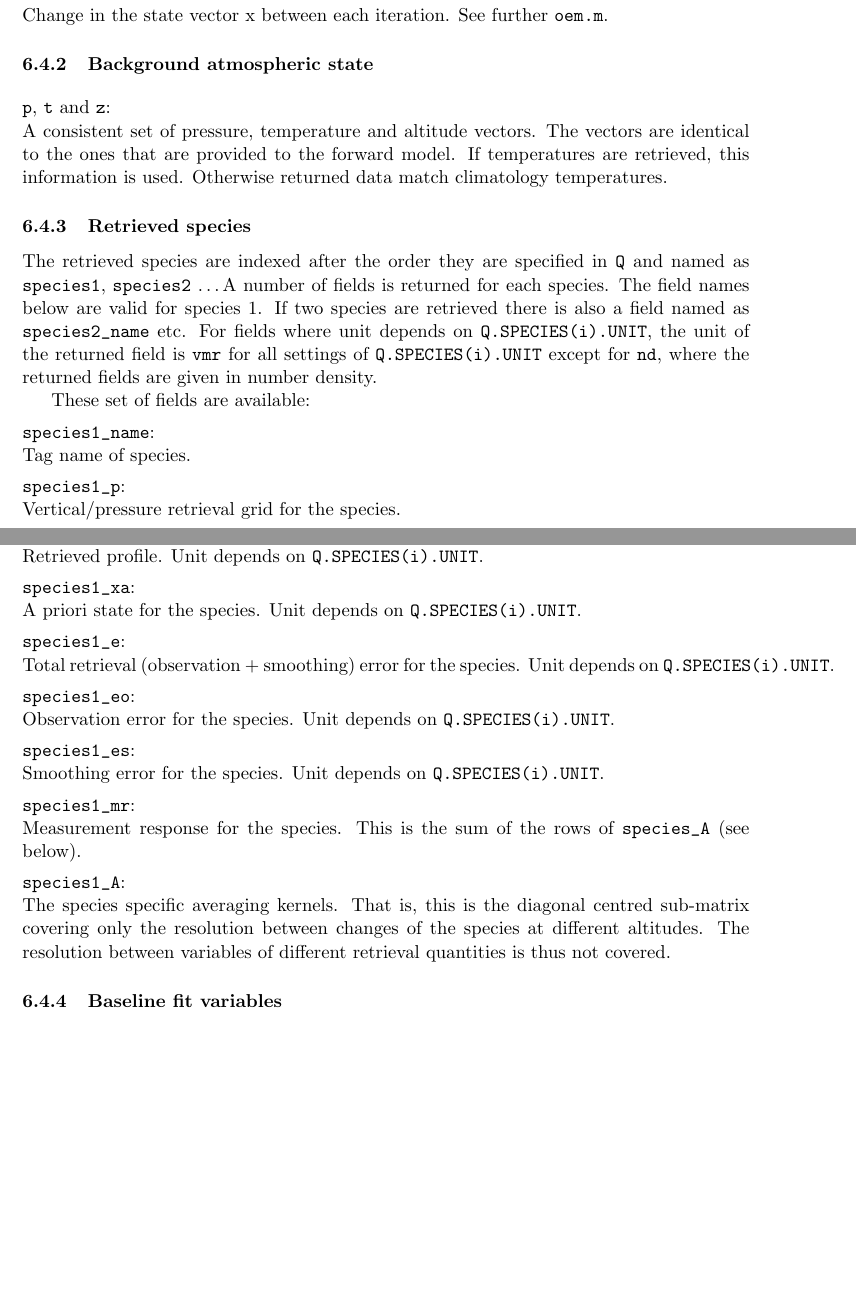
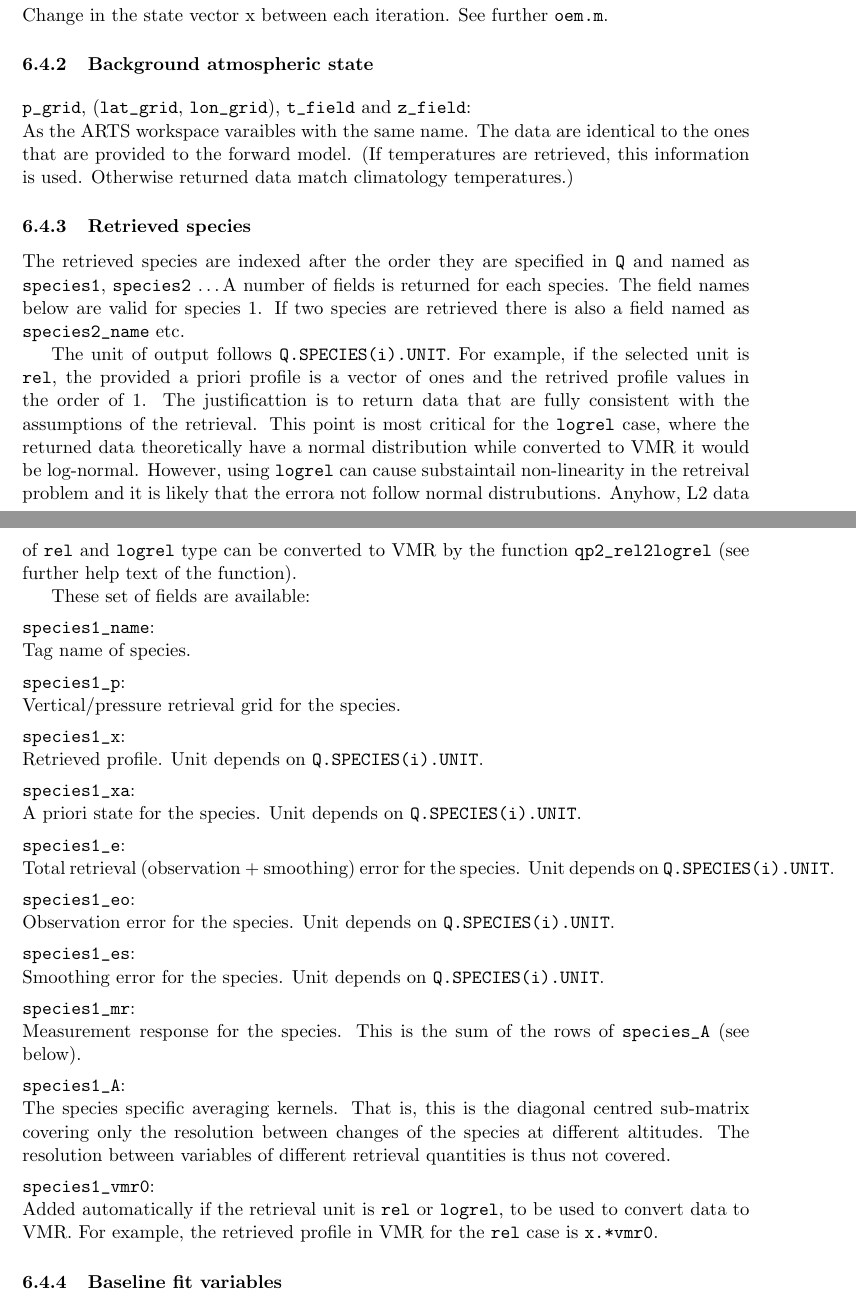
Before and after one commit to olemke/atmlab, a LaTeX document (retrieval/qpack2/qpack2.tex): two parts of pages 8 and 9 of 16, joined at a grey line, cut so that both start at the same text, the shorter picture padded with empty space. Compiled offline with pdfLaTeX.

Commit message:
2011-05-22  Patrick Eriksson  <patrick.eriksson@chalmers.se>
            * atmlab-1-0-129

            * Important for Qpack users. L2 output for ABS_SPECIES now follows
            the selected unit strictly. More information in qpack2.pdf and
            email to qpack mailing list.

            * retrieval/qpack2/qpack2.tex: Modified to reflect changes below.
            The information for L2 'ptz' was old.

            * retrieval/qpack2/qp2_rel2vmr.m: Created.

            * arts/arts_regrid.m (extract_grids): Introduced qname, to improve
            error message.

            * arts/qarts.m (qarts): Added L2_RANGE as sub-field to ABS_SPECIES
            and T.

            * retrieval/qpack2/qp2_l2.m (qp2_l2): For absorption species, the
            conversion to VMR for 'rel' and 'logrel' is removed. That is, the
            output follwos now throughout the retrieval unit. This is also the
            case for errors estimates.
            Added handling of L2_RANGE (and this part of the function revised).

            * arts/arts_x2QR.m (arts_x2QR): "Extrapolation" was done for VMR
            independently of retrieval unit selected. This follows now the
            retrieval unit. For example, if "rel" is selected and the end
            value is 1.1, the VMRs on this side of the grid are scaled with
            1.1. Before the end VMR value was used out to the atmospheric
            limit.

            * arts/arts_oem_init.m (arts_oem_init): Improved header. Revised
            the set of variables that are stored as part of R.

            * geophysics/nd2vmr.m: Spelling mistake in header.



git-svn-id: https://arts.mi.uni-hamburg.de/svn/rt/atmlab/trunk@6966 aaf1aab0-4228-0410-ad68-8dceda47f409

```diff
--- a/retrieval/qpack2/qpack2.tex
+++ b/retrieval/qpack2/qpack2.tex
@@ -503,12 +503,12 @@ Change in the state vector x between each iteration. See further \verb|oem.m|.
 
 \subsubsection{Background atmospheric state}
 %
-\newfield
-\verb|p|, \verb|t| and \verb|z|:\\
-A consistent set of pressure, temperature and altitude vectors. The
-vectors are identical to the ones that are provided to the forward
-model. If temperatures are retrieved, this information is used.
-Otherwise returned data match climatology temperatures.
+\newfield \verb|p_grid|, (\verb|lat_grid|, \verb|lon_grid|), \verb|t_field| and
+\verb|z_field|:\\
+As the ARTS workspace varaibles with the same name. The data are identical to
+the ones that are provided to the forward model. (If temperatures are retrieved,
+this information is used. Otherwise returned data match climatology
+temperatures.)
 
 
 \subsubsection{Retrieved species}
@@ -517,9 +517,19 @@ The retrieved species are indexed after the order they are specified in
 \verb|Q| and named as \verb|species1|, \verb|species2| \dots A number of fields
 is returned for each species. The field names below are valid for species 1. If
 two species are retrieved there is also a field named as \verb|species2_name|
-etc. For fields where unit depends on \verb|Q.SPECIES(i).UNIT|, the unit of the
-returned field is \verb|vmr| for all settings of \verb|Q.SPECIES(i).UNIT| except
-for \verb|nd|, where the returned fields are given in number density.
+etc.
+
+The unit of output follows \verb|Q.SPECIES(i).UNIT|. For example, if the
+selected unit is \verb|rel|, the provided a priori profile is a vector of ones
+and the retrived profile values in the order of 1. The justificattion is to
+return data that are fully consistent with the assumptions of the retrieval.
+This point is most critical for the \verb|logrel| case, where the returned data
+theoretically have a normal distribution while converted to VMR it would be
+log-normal. However, using \verb|logrel| can cause substaintail non-linearity
+in the retreival problem and it is likely that the errora not follow normal
+distrubutions. Anyhow, L2 data of \verb|rel| and \verb|logrel| type can be
+converted to VMR by the function \verb|qp2_rel2logrel| (see further help text
+of the function).
 
 These set of fields are available:
 
@@ -562,6 +572,13 @@ The species specific averaging kernels. That is, this is the diagonal
 centred sub-matrix covering only the resolution between changes of the
 species at different altitudes. The resolution between variables of
 different retrieval quantities is thus not covered.
+
+\newfield
+\verb|species1_vmr0|:\\
+Added automatically if the retrieval unit is \verb|rel| or \verb|logrel|, to be
+used to convert data to VMR. For example, the retrieved profile in VMR for the
+\verb|rel| case is \verb|x.*vmr0|.
+
 
 
 \subsubsection{Baseline fit variables}
```
Also changed, not shown: retrieval/qpack2/qpack2.pdf, retrieval/qpack2/qpack2.tex (10 more changed lines), 9 other files.
